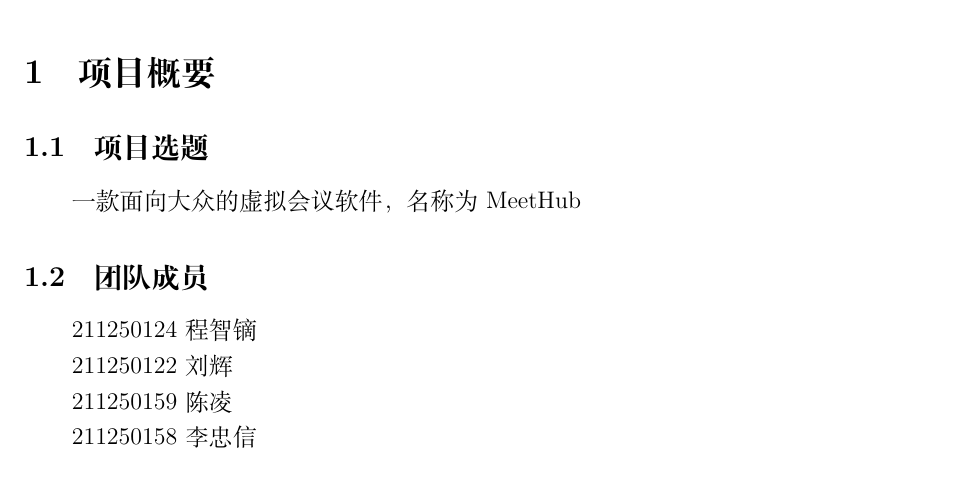
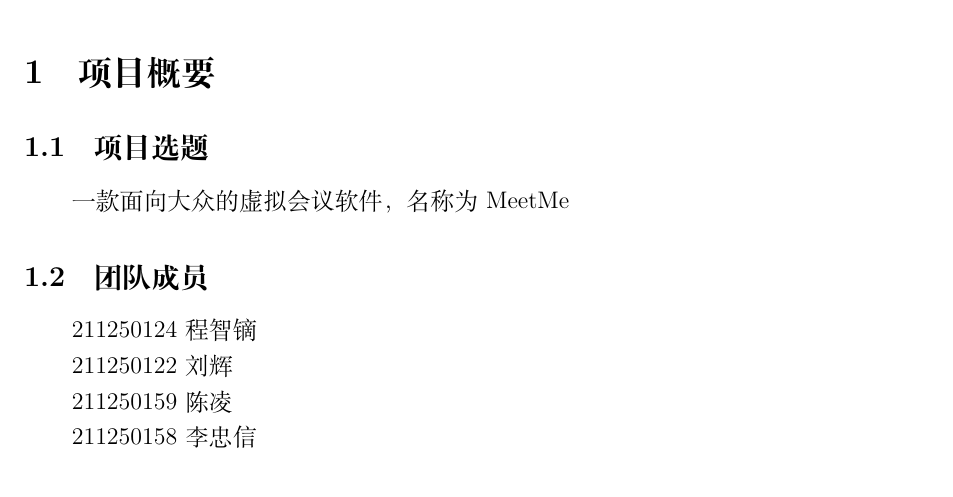
Before and after one commit to wodemaster-NJUSE/NJUSE-Demand-and-business-model-innovation, a LaTeX document (项目启动.tex): part of page 2 of 9, cut so that both start at the same text. Compiled offline with XeLaTeX.

Commit message:
修改了项目名称为MeetMe

```diff
--- a/项目启动.tex
+++ b/项目启动.tex
@@ -44,7 +44,7 @@
     \section{项目概要}
 
     \subsection{项目选题}
-    一款面向大众的虚拟会议软件，名称为MeetHub
+    一款面向大众的虚拟会议软件，名称为MeetMe
     \subsection{团队成员}
     211250124 程智镝
 
```
Also changed, not shown: 项目启动.pdf, 2 other files.
